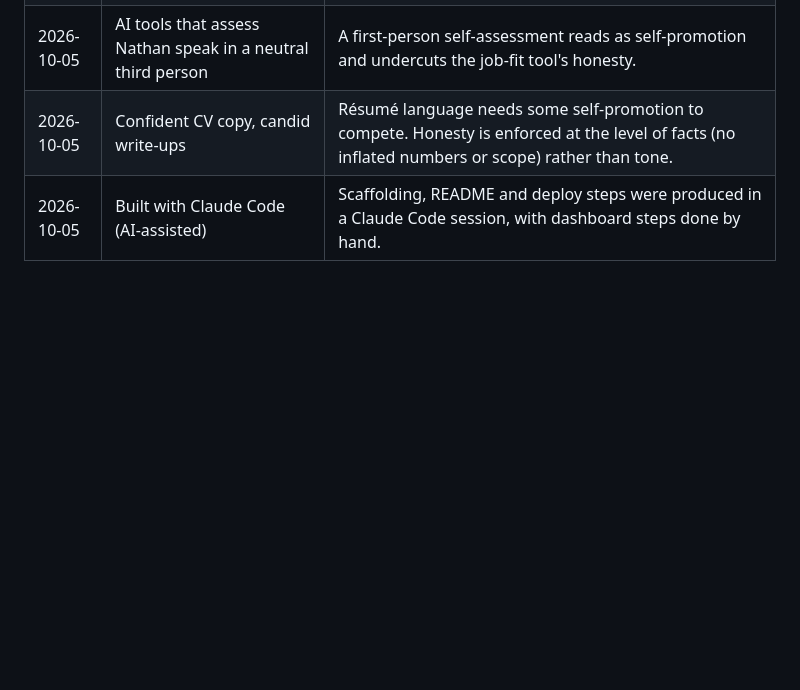
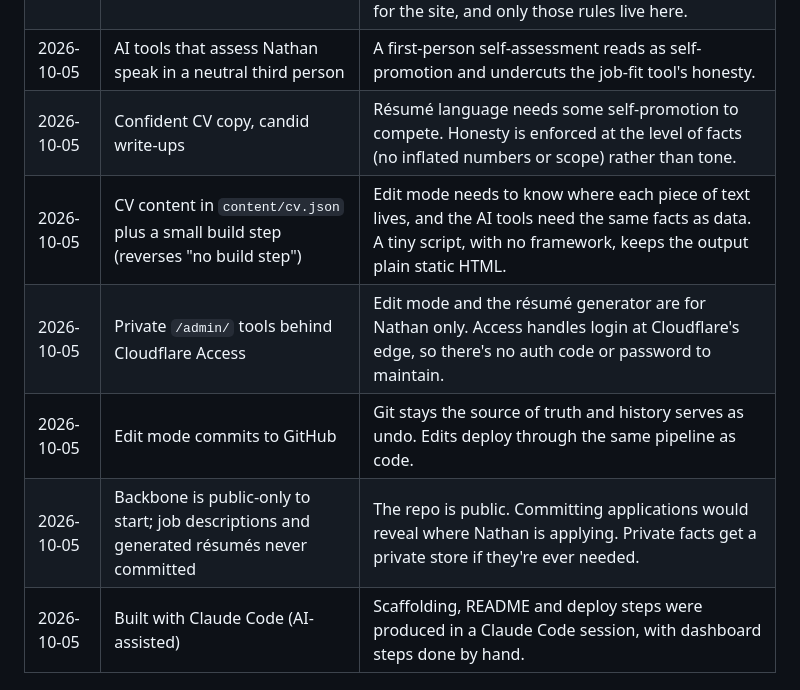
Before and after one commit to potterbotter/nathanpotter.dev, a Markdown page: README.md, the part around the change. GitHub-like rendering; blank space fills up the shorter version.

```diff
--- a/README.md
+++ b/README.md
@@ -70,4 +70,8 @@ DNS and email are on Cloudflare too:
 | 2026-10-05 | Site voice derived from a private "Nathan voice" skill | The skill was built from real Slack writing and stays private because its examples name colleagues and internal projects. A new public register was added for the site, and only those rules live here. |
 | 2026-10-05 | AI tools that assess Nathan speak in a neutral third person | A first-person self-assessment reads as self-promotion and undercuts the job-fit tool's honesty. |
 | 2026-10-05 | Confident CV copy, candid write-ups | Résumé language needs some self-promotion to compete. Honesty is enforced at the level of facts (no inflated numbers or scope) rather than tone. |
+| 2026-10-05 | CV content in `content/cv.json` plus a small build step (reverses "no build step") | Edit mode needs to know where each piece of text lives, and the AI tools need the same facts as data. A tiny script, with no framework, keeps the output plain static HTML. |
+| 2026-10-05 | Private `/admin/` tools behind Cloudflare Access | Edit mode and the résumé generator are for Nathan only. Access handles login at Cloudflare's edge, so there's no auth code or password to maintain. |
+| 2026-10-05 | Edit mode commits to GitHub | Git stays the source of truth and history serves as undo. Edits deploy through the same pipeline as code. |
+| 2026-10-05 | Backbone is public-only to start; job descriptions and generated résumés never committed | The repo is public. Committing applications would reveal where Nathan is applying. Private facts get a private store if they're ever needed. |
 | 2026-10-05 | Built with Claude Code (AI-assisted) | Scaffolding, README and deploy steps were produced in a Claude Code session, with dashboard steps done by hand. |
```
Also changed, not shown: DESIGN.md (+28 -3 lines).
